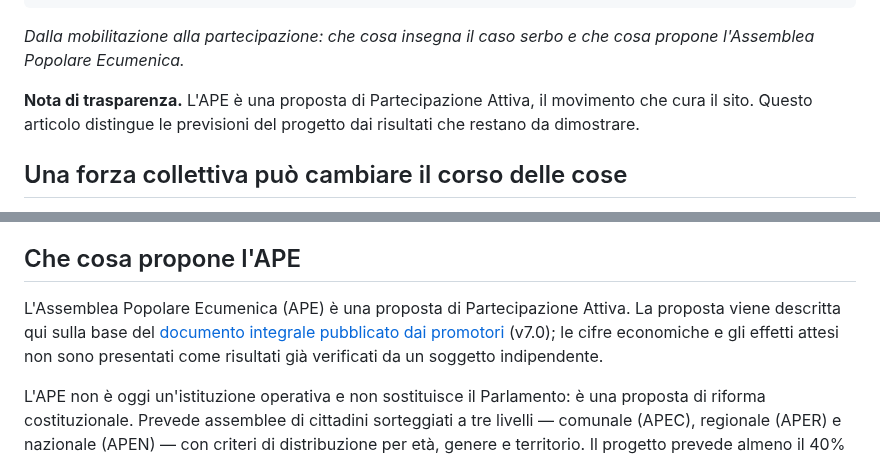
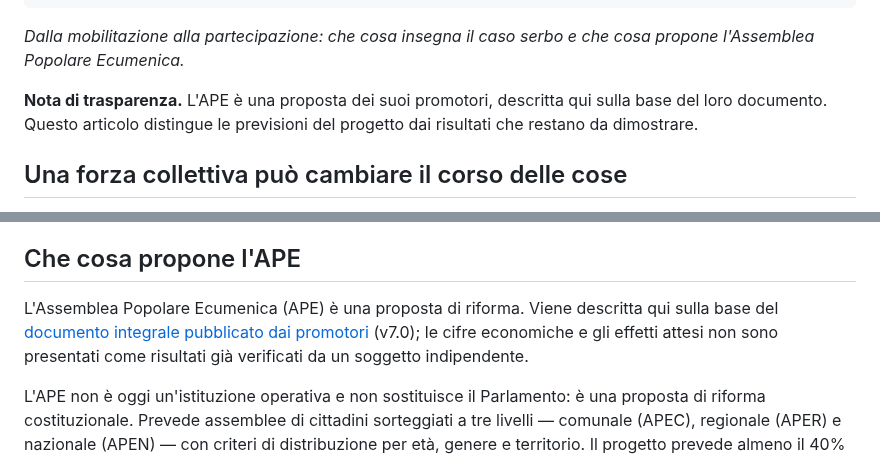
Before and after one commit to partecipazioneattiva/partecipazioneattiva.github.io, a Markdown page: 2026-10-25-giovani-cambiare-regole-contare-dopo-il-voto.md, 2 parts joined by grey strips. Drawn GitHub-style.

Commit message:
Articolo giovani/APE: rimossi i riferimenti al movimento
Co-Authored-By: Claude Sonnet 5.5 <noreply@anthropic.com>
Claude-Session: https://claude.ai/code/session_01XSbnBdMEWo7WzbFovbEqcP

```diff
--- a/2026-10-25-giovani-cambiare-regole-contare-dopo-il-voto.md
+++ b/2026-10-25-giovani-cambiare-regole-contare-dopo-il-voto.md
@@ -6,7 +6,7 @@ tags: [giovani, partecipazione, APE, Assemblea Popolare Ecumenica, Serbia, democ
 
 *Dalla mobilitazione alla partecipazione: che cosa insegna il caso serbo e che cosa propone l'Assemblea Popolare Ecumenica.*
 
-**Nota di trasparenza.** L'APE è una proposta di Partecipazione Attiva, il movimento che cura il sito. Questo articolo distingue le previsioni del progetto dai risultati che restano da dimostrare.
+**Nota di trasparenza.** L'APE è una proposta dei suoi promotori, descritta qui sulla base del loro documento. Questo articolo distingue le previsioni del progetto dai risultati che restano da dimostrare.
 
 ## Una forza collettiva può cambiare il corso delle cose
 
@@ -38,7 +38,7 @@ La questione non è concludere che chi non vota voglia necessariamente un nuovo
 
 ## Che cosa propone l'APE
 
-L'Assemblea Popolare Ecumenica (APE) è una proposta di Partecipazione Attiva. La proposta viene descritta qui sulla base del [documento integrale pubblicato dai promotori](documenti/APE_Assemblea_Popolare_Ecumenica_v7.0.pdf) (v7.0); le cifre economiche e gli effetti attesi non sono presentati come risultati già verificati da un soggetto indipendente.
+L'Assemblea Popolare Ecumenica (APE) è una proposta di riforma. Viene descritta qui sulla base del [documento integrale pubblicato dai promotori](documenti/APE_Assemblea_Popolare_Ecumenica_v7.0.pdf) (v7.0); le cifre economiche e gli effetti attesi non sono presentati come risultati già verificati da un soggetto indipendente.
 
 L'APE non è oggi un'istituzione operativa e non sostituisce il Parlamento: è una proposta di riforma costituzionale. Prevede assemblee di cittadini sorteggiati a tre livelli — comunale (APEC), regionale (APER) e nazionale (APEN) — con criteri di distribuzione per età, genere e territorio. Il progetto prevede almeno il 40% di donne e almeno il 15% di persone sotto i 35 anni; il mandato durerebbe tre anni e la stessa persona potrebbe essere sorteggiata al massimo due volte.
 
```
